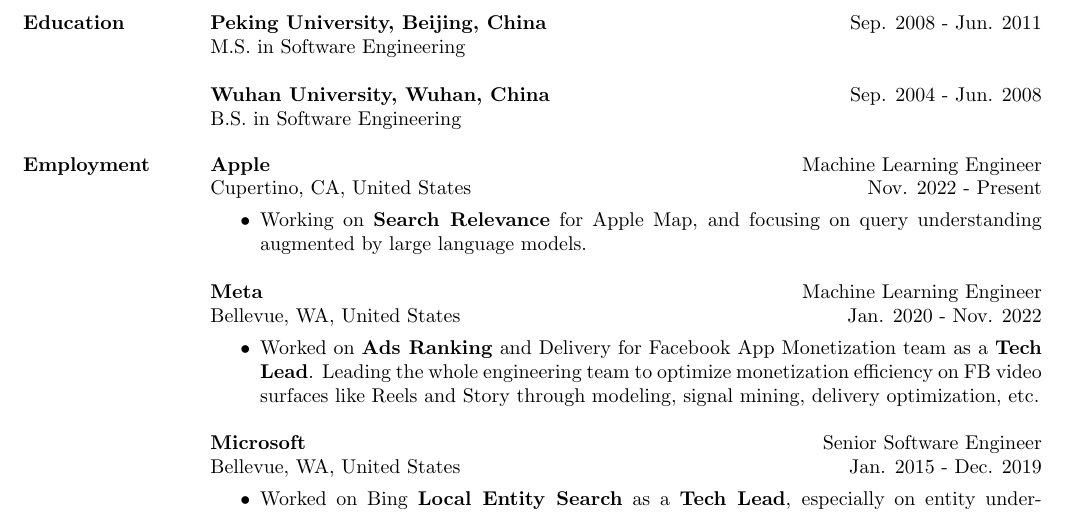
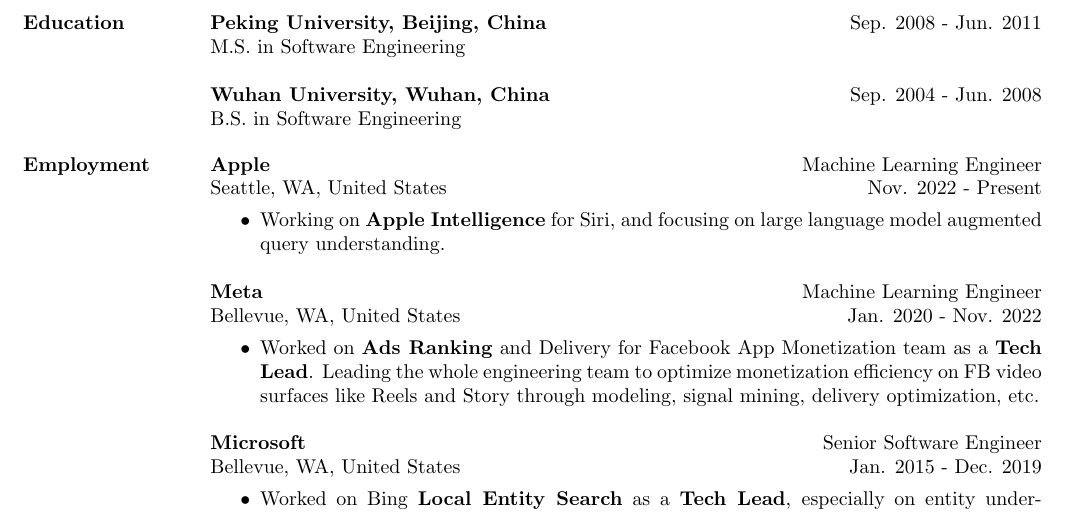
Before and after one commit to weiwuzhu/Resume, a LaTeX CV (weiwu_resume.tex): part of the page, cut so that both start at the same text. Compiled offline with pdfLaTeX.

Commit message:
reflect job change in apple

```diff
--- a/weiwu_resume.tex
+++ b/weiwu_resume.tex
@@ -134,12 +134,12 @@
 
 \employer{\textbf{Apple}}
 \title{Machine Learning Engineer}
-\location{Cupertino, CA, United States}
+\location{Seattle, WA, United States}
 \dates{Nov. 2022 - Present}
 \begin{position}
 \vspace*{-8pt}
 \begin{itemize}
-\item Working on \textbf{Search Relevance} for Apple Map, and focusing on query understanding augmented by large language models.
+\item Working on \textbf{Apple Intelligence} for Siri, and focusing on large language model augmented query understanding.
 \end{itemize}
 \end{position}
 
```
Also changed, not shown: weiwu_resume.pdf, 2 other files.
